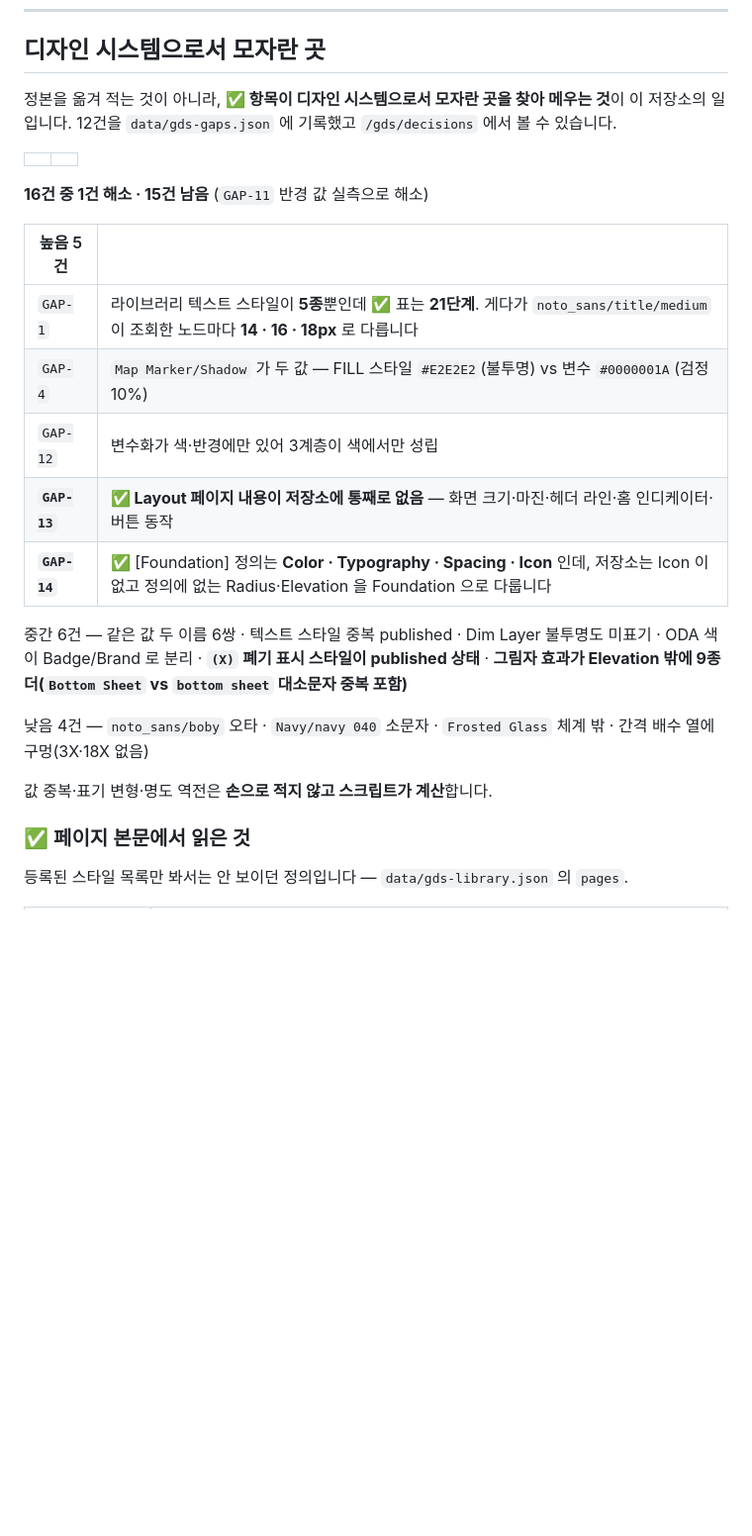
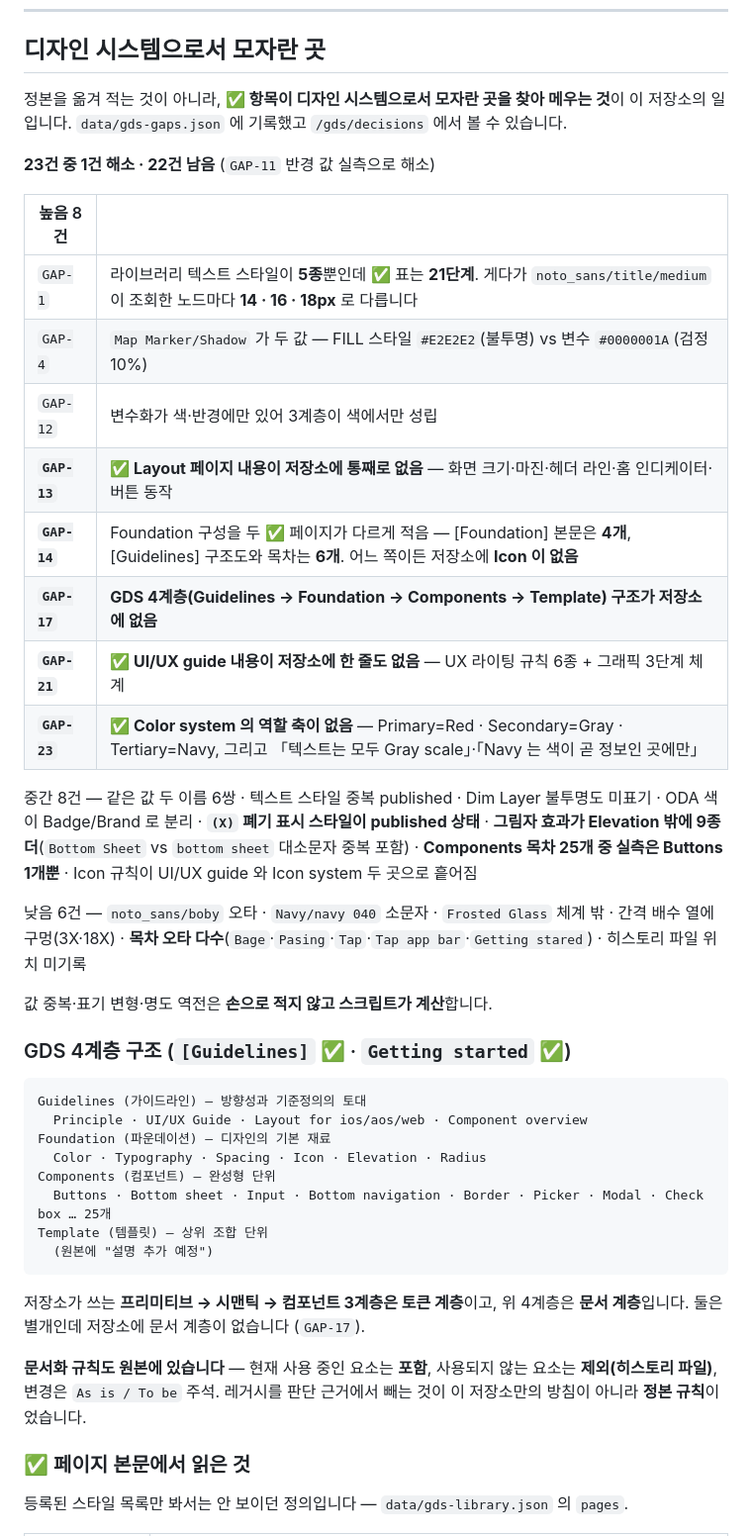
Before and after one commit to greencar-uxd/gds, a Markdown page: README.md, the part around one of its changes. Shown at 99% size. GitHub-like rendering; blank space fills up the shorter version.

Commit message:
docs: 4-layer structure + guide rules

````diff
--- a/README.md
+++ b/README.md
@@ -51,25 +51,43 @@
 
 ## 디자인 시스템으로서 모자란 곳
 
-정본을 옮겨 적는 것이 아니라, **✅ 항목이 디자인 시스템으로서 모자란 곳을 찾아 메우는 것**이 이 저장소의 일입니다. 12건을 `data/gds-gaps.json` 에 기록했고 `/gds/decisions` 에서 볼 수 있습니다.
+정본을 옮겨 적는 것이 아니라, **✅ 항목이 디자인 시스템으로서 모자란 곳을 찾아 메우는 것**이 이 저장소의 일입니다. `data/gds-gaps.json` 에 기록했고 `/gds/decisions` 에서 볼 수 있습니다.
 
-| | |
-|---|---|
-**16건 중 1건 해소 · 15건 남음** (`GAP-11` 반경 값 실측으로 해소)
+**23건 중 1건 해소 · 22건 남음** (`GAP-11` 반경 값 실측으로 해소)
 
-| 높음 5건 | |
+| 높음 8건 | |
 |---|---|
 | `GAP-1` | 라이브러리 텍스트 스타일이 **5종**뿐인데 ✅ 표는 **21단계**. 게다가 `noto_sans/title/medium` 이 조회한 노드마다 **14 · 16 · 18px** 로 다릅니다 |
 | `GAP-4` | `Map Marker/Shadow` 가 두 값 — FILL 스타일 `#E2E2E2`(불투명) vs 변수 `#0000001A`(검정 10%) |
 | `GAP-12` | 변수화가 색·반경에만 있어 3계층이 색에서만 성립 |
 | **`GAP-13`** | **✅ Layout 페이지 내용이 저장소에 통째로 없음** — 화면 크기·마진·헤더 라인·홈 인디케이터·버튼 동작 |
-| **`GAP-14`** | ✅ [Foundation] 정의는 **Color · Typography · Spacing · Icon** 인데, 저장소는 Icon 이 없고 정의에 없는 Radius·Elevation 을 Foundation 으로 다룹니다 |
+| **`GAP-14`** | Foundation 구성을 두 ✅ 페이지가 다르게 적음 — [Foundation] 본문은 **4개**, [Guidelines] 구조도와 목차는 **6개**. 어느 쪽이든 저장소에 **Icon 이 없음** |
+| **`GAP-17`** | **GDS 4계층(Guidelines → Foundation → Components → Template) 구조가 저장소에 없음** |
+| **`GAP-21`** | **✅ UI/UX guide 내용이 저장소에 한 줄도 없음** — UX 라이팅 규칙 6종 + 그래픽 3단계 체계 |
+| **`GAP-23`** | **✅ Color system 의 역할 축이 없음** — Primary=Red · Secondary=Gray · Tertiary=Navy, 그리고 「텍스트는 모두 Gray scale」·「Navy 는 색이 곧 정보인 곳에만」 |
 
-중간 6건 — 같은 값 두 이름 6쌍 · 텍스트 스타일 중복 published · Dim Layer 불투명도 미표기 · ODA 색이 Badge/Brand 로 분리 · **`(X)` 폐기 표시 스타일이 published 상태** · **그림자 효과가 Elevation 밖에 9종 더(`Bottom Sheet` vs `bottom sheet` 대소문자 중복 포함)**
+중간 8건 — 같은 값 두 이름 6쌍 · 텍스트 스타일 중복 published · Dim Layer 불투명도 미표기 · ODA 색이 Badge/Brand 로 분리 · **`(X)` 폐기 표시 스타일이 published 상태** · **그림자 효과가 Elevation 밖에 9종 더**(`Bottom Sheet` vs `bottom sheet` 대소문자 중복 포함) · **Components 목차 25개 중 실측은 Buttons 1개뿐** · Icon 규칙이 UI/UX guide 와 Icon system 두 곳으로 흩어짐
 
-낮음 4건 — `noto_sans/boby` 오타 · `Navy/navy 040` 소문자 · `Frosted Glass` 체계 밖 · 간격 배수 열에 구멍(3X·18X 없음)
+낮음 6건 — `noto_sans/boby` 오타 · `Navy/navy 040` 소문자 · `Frosted Glass` 체계 밖 · 간격 배수 열에 구멍(3X·18X) · **목차 오타 다수**(`Bage`·`Pasing`·`Tap`·`Tap app bar`·`Getting stared`) · 히스토리 파일 위치 미기록
 
 값 중복·표기 변형·명도 역전은 **손으로 적지 않고 스크립트가 계산**합니다.
+
+### GDS 4계층 구조 (`[Guidelines]` ✅ · `Getting started` ✅)
+
+```
+Guidelines (가이드라인) — 방향성과 기준정의의 토대
+  Principle · UI/UX Guide · Layout for ios/aos/web · Component overview
+Foundation (파운데이션) — 디자인의 기본 재료
+  Color · Typography · Spacing · Icon · Elevation · Radius
+Components (컴포넌트) — 완성형 단위
+  Buttons · Bottom sheet · Input · Bottom navigation · Border · Picker · Modal · Check box … 25개
+Template (템플릿) — 상위 조합 단위
+  (원본에 "설명 추가 예정")
+```
+
+저장소가 쓰는 **프리미티브 → 시맨틱 → 컴포넌트 3계층은 토큰 계층**이고, 위 4계층은 **문서 계층**입니다. 둘은 별개인데 저장소에 문서 계층이 없습니다 (`GAP-17`).
+
+**문서화 규칙도 원본에 있습니다** — 현재 사용 중인 요소는 **포함**, 사용되지 않는 요소는 **제외(히스토리 파일)**, 변경은 `As is / To be` 주석. 레거시를 판단 근거에서 빼는 것이 이 저장소만의 방침이 아니라 **정본 규칙**이었습니다.
 
 ### ✅ 페이지 본문에서 읽은 것
 
````
Also changed, not shown: other parts of README.md (+5 -0 lines).
